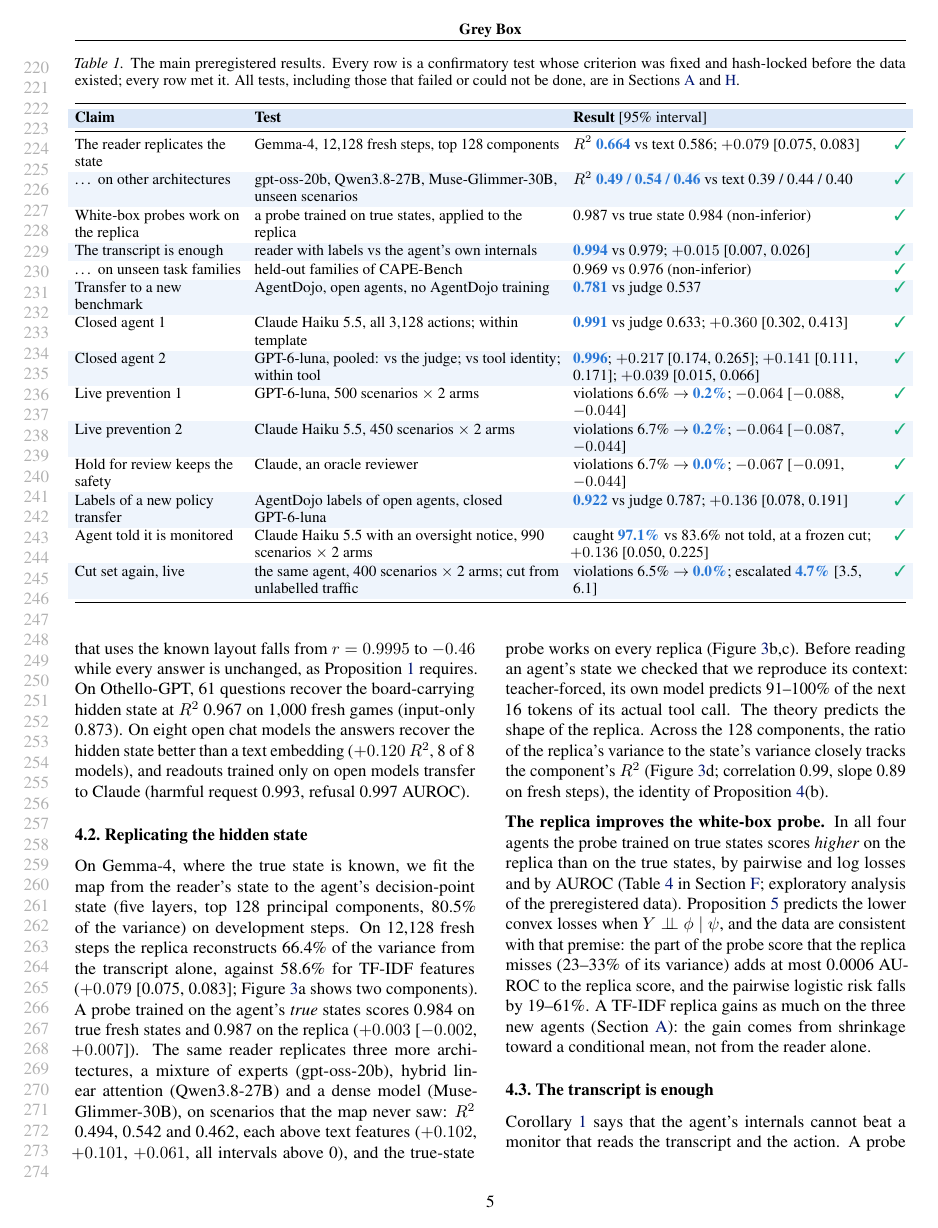
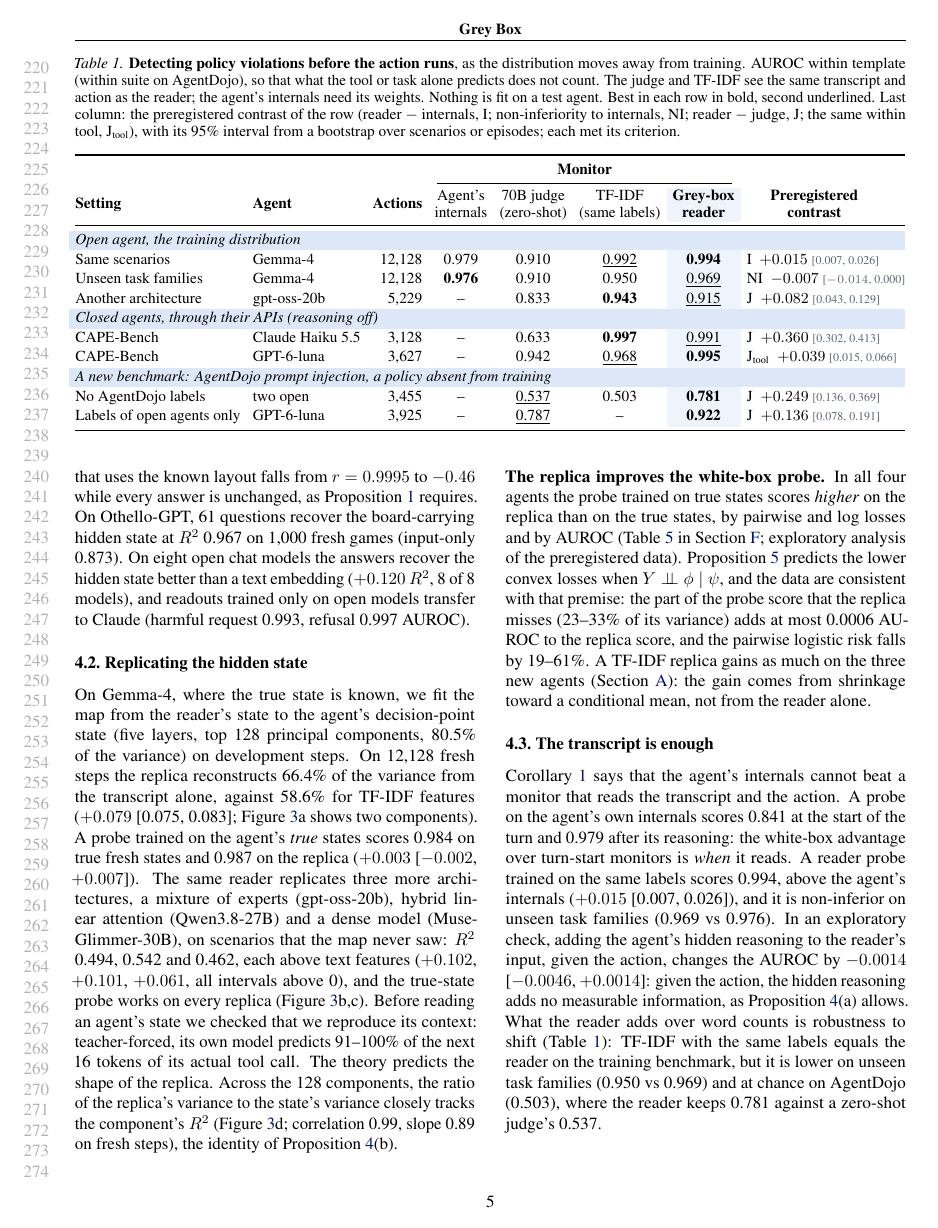
Before and after one commit to AryaFayyazi/GreyBox, a LaTeX paper (paper/main.tex): page 5 of 22. The pictures show the PDF file paper/main.pdf that the author committed with the source.

Commit message:
Paper: formal results tables (method x setting comparison; live prevention), figure 4 without the duplicate heat map
Co-Authored-By: Claude Opus 5.5 <noreply@anthropic.com>

```diff
--- a/paper/main.tex
+++ b/paper/main.tex
@@ -116,31 +117,32 @@ Every confirmatory test was preregistered: its document and analysis code were h
 \label{sec:results}
 
 \begin{table*}[t]
-\centering\footnotesize
-\renewcommand{\arraystretch}{1.08}
-\setlength{\tabcolsep}{4pt}
-\caption{The main preregistered results. Every row is a confirmatory test whose criterion was fixed and hash-locked before the data existed; every row met it. All tests, including those that failed or could not be done, are in \cref{app:limits,app:record}.}
+\centering\small
+\renewcommand{\arraystretch}{1.15}
+\setlength{\tabcolsep}{3.6pt}
+\newcommand{\ci}[1]{{\scriptsize\textcolor{gbmute}{[#1]}}}
+\newcommand{\sota}[1]{\textbf{#1}}
+\newcommand{\snd}[1]{\underline{#1}}
+\caption{\textbf{Detecting policy violations before the action runs}, as the distribution moves away from training. AUROC within template (within suite on AgentDojo), so that what the tool or task alone predicts does not count. The judge and TF-IDF see the same transcript and action as the reader; the agent's internals need its weights. Nothing is fit on a test agent. Best in each row in bold, second underlined. Last column: the preregistered contrast of the row (reader $-$ internals, I; non-inferiority to internals, NI; reader $-$ judge, J; the same within tool, J$_\text{tool}$), with its 95\% interval from a bootstrap over scenarios or episodes; each met its criterion.}
 \label{tab:main}
-\rowcolors{2}{gbrow}{white}
-\begin{tabularx}{\textwidth}{@{}>{\raggedright}p{0.2\textwidth}>{\raggedright}X>{\raggedright\arraybackslash}p{0.37\textwidth}c@{}}
+\begin{tabular}{@{}llr ccc>{\columncolor{gbrow}}c l@{}}
 \toprule
-\rowcolor{gbhead}\textbf{Claim} & \textbf{Test} & \textbf{Result} [95\% interval] & \\
+ & & & \multicolumn{4}{c}{\textbf{Monitor}} & \\
+\cmidrule(lr){4-7}
+\textbf{Setting} & \textbf{Agent} & \textbf{Actions} & \makecell{Agent's\\internals} & \makecell{70B judge\\(zero-shot)} & \makecell{TF-IDF\\(same labels)} & \makecell{\textbf{Grey-box}\\\textbf{reader}} & \makecell{\textbf{Preregistered}\\\textbf{contrast}} \\
 \midrule
-The reader replicates the state & Gemma-4, 12{,}128 fresh steps, top 128 components & $R^2$ \best{0.664} vs text 0.586; $+0.079$ [0.075, 0.083] & \cmark\\
-\dots{} on other architectures & gpt-oss-20b, Qwen3.8-27B, Muse-Glimmer-30B, unseen scenarios & $R^2$ \best{0.49 / 0.54 / 0.46} vs text 0.39 / 0.44 / 0.40 & \cmark\\
-White-box probes work on the replica & a probe trained on true states, applied to the replica & 0.987 vs true state 0.984 (non-inferior) & \cmark\\
-The transcript is enough & reader with labels vs the agent's own internals & \best{0.994} vs 0.979; $+0.015$ [0.007, 0.026] & \cmark\\
-\dots{} on unseen task families & held-out families of CAPE-Bench & 0.969 vs 0.976 (non-inferior) & \cmark\\
-Transfer to a new benchmark & AgentDojo, open agents, no AgentDojo training & \best{0.781} vs judge 0.537 & \cmark\\
-Closed agent 1 & Claude Haiku~5.5, all 3{,}128 actions; within template & \best{0.991} vs judge 0.633; $+0.360$ [0.302, 0.413] & \cmark\\
-Closed agent 2 & GPT-6-luna, pooled: vs the judge; vs tool identity; within tool & \best{0.996}; $+0.217$ [0.174, 0.265]; $+0.141$ [0.111, 0.171]; $+0.039$ [0.015, 0.066] & \cmark\\
-Live prevention 1 & GPT-6-luna, 500 scenarios $\times$ 2 arms & violations 6.6\% $\to$ \best{0.2\%}; $-0.064$ [$-0.088$, $-0.044$] & \cmark\\
-Live prevention 2 & Claude Haiku~5.5, 450 scenarios $\times$ 2 arms & violations 6.7\% $\to$ \best{0.2\%}; $-0.064$ [$-0.087$, $-0.044$] & \cmark\\
-Hold for review keeps the safety & Claude, an oracle reviewer & violations 6.7\% $\to$ \best{0.0\%}; $-0.067$ [$-0.091$, $-0.044$] & \cmark\\
-Labels of a new policy transfer & AgentDojo labels of open agents, closed GPT-6-luna & \best{0.922} vs judge 0.787; $+0.136$ [0.078, 0.191] & \cmark\\
-\ROBUSTTABLE
+\rowcolor{gbhead}\multicolumn{8}{@{}l}{\textit{Open agent, the training distribution}}\\
+Same scenarios & Gemma-4 & 12{,}128 & 0.979 & 0.910 & \snd{0.992} & \sota{0.994} & I\enspace$+0.015$ \ci{0.007, 0.026}\\
+Unseen task families & Gemma-4 & 12{,}128 & \sota{0.976} & 0.910 & 0.950 & \snd{0.969} & NI\enspace$-0.007$ \ci{$-0.014$, 0.000}\\
+Another architecture & gpt-oss-20b & 5{,}229 & -- & 0.833 & \sota{0.943} & \snd{0.915} & J\enspace$+0.082$ \ci{0.043, 0.129}\\
+\rowcolor{gbhead}\multicolumn{8}{@{}l}{\textit{Closed agents, through their APIs (reasoning off)}}\\
+CAPE-Bench & Claude Haiku~5.5 & 3{,}128 & -- & 0.633 & \sota{0.997} & \snd{0.991} & J\enspace$+0.360$ \ci{0.302, 0.413}\\
+CAPE-Bench & GPT-6-luna & 3{,}627 & -- & 0.942 & \snd{0.968} & \sota{0.995} & J$_\text{tool}$\enspace$+0.039$ \ci{0.015, 0.066}\\
+\rowcolor{gbhead}\multicolumn{8}{@{}l}{\textit{A new benchmark: AgentDojo prompt injection, a policy absent from training}}\\
+No AgentDojo labels & two open & 3{,}455 & -- & \snd{0.537} & 0.503 & \sota{0.781} & J\enspace$+0.249$ \ci{0.136, 0.369}\\
+Labels of open agents only & GPT-6-luna & 3{,}925 & -- & \snd{0.787} & -- & \sota{0.922} & J\enspace$+0.136$ \ci{0.078, 0.191}\\
 \bottomrule
-\end{tabularx}
+\end{tabular}
 \end{table*}
 
 \subsection{Reading the behavioural state}
@@ -166,13 +168,13 @@ The theory predicts the shape of the replica. Across the 128 components, the rat
 \subsection{The transcript is enough}
 \label{sec:sufficient}
 \Cref{cor:action} says that the agent's internals cannot beat a monitor that reads the transcript and the action. A probe on the agent's own internals scores 0.841 at the start of the turn and 0.979 after its reasoning: the white-box advantage over turn-start monitors is \emph{when} it reads. A reader probe trained on the same labels scores 0.994, above the agent's internals ($+0.015$ [0.007, 0.026]), and it is non-inferior on unseen task families (0.969 vs 0.976). In an exploratory check, adding the agent's hidden reasoning to the reader's input, given the action, changes the AUROC by $-0.0014$ [$-0.0046$, $+0.0014$]: given the action, the hidden reasoning adds no measurable information, as \cref{prop:replica}(a) allows.
-What the reader adds over word counts is robustness to shift (\cref{fig:transfer}a): TF-IDF with the same labels equals the reader on the training benchmark, but it is lower on unseen task families (0.950 vs 0.969) and at chance on AgentDojo (0.503), where the reader keeps 0.781 against a zero-shot judge's 0.537.
+What the reader adds over word counts is robustness to shift (\cref{tab:main}): TF-IDF with the same labels equals the reader on the training benchmark, but it is lower on unseen task families (0.950 vs 0.969) and at chance on AgentDojo (0.503), where the reader keeps 0.781 against a zero-shot judge's 0.537.
 
 
 \begin{figure*}[t]
 \centering
-\includegraphics[width=\textwidth]{figures/transfer.pdf}
-\caption{Transfer and robustness. (a) AUROC of the monitors under increasing shift, from the training scenarios to closed agents and a new benchmark (within template, or within suite on AgentDojo); best in each row boxed. (b) Labels of prompt injection collected on two \emph{open} agents, applied to the \emph{closed} GPT-6-luna: injected calls caught at the 95th percentile of benign calls, against the number of labelled calls (numbers: AUROC). (c) Claude Haiku~5.5 told, or not told, that it is monitored: the reader's scores of safe actions (histograms) and of violations (dots), and the cut frozen on Claude's earlier unlabelled traffic.}
+\includegraphics[width=0.72\textwidth]{figures/transfer.pdf}
+\caption{Transfer and robustness. (a) Labels of prompt injection collected on two \emph{open} agents, applied to the \emph{closed} GPT-6-luna: injected calls caught at the 95th percentile of benign calls, against the number of labelled calls (numbers: AUROC). (b) Claude Haiku~5.5 told, or not told, that it is monitored: the reader's scores of safe actions (histograms) and of violations (dots), and the cut frozen on Claude's earlier unlabelled traffic.}
 \label{fig:transfer}
 \end{figure*}
 
@@ -183,10 +185,10 @@ The scale of the scores does not transfer between agents (on Claude a cut at pro
 
 \begin{table}[t]
 \centering\small
-\renewcommand{\arraystretch}{1.12}\setlength{\tabcolsep}{5pt}
-\caption{Closed agents (reasoning off); monitors trained only on Gemma-4. Caught: violations escalated when exactly 5\% of the actions, the highest-scored, go to review (a cut set without labels). Best in each column in blue.}
+\renewcommand{\arraystretch}{1.15}\setlength{\tabcolsep}{4.5pt}
+\caption{\textbf{Closed agents at a 5\% review budget}, with monitors trained only on Gemma-4. Pooled AUROC and the share of violations caught when exactly 5\% of the actions, the highest-scored, go to review (a cut set without labels). Best in each column in bold, second underlined.}
 \label{tab:closed}
 \begin{tabular}{@{}lcccc@{}}
 \toprule
-\rowcolor{gbhead} & \multicolumn{2}{c}{\textbf{Claude Haiku 5.5}} & \multicolumn{2}{c}{\textbf{GPT-6-luna}}\\
-\rowcolor{gbhead} & AUROC & caught & AUROC & caught\\
+ & \multicolumn{2}{c}{\textbf{Claude Haiku 5.5}} & \multicolumn{2}{c}{\textbf{GPT-6-luna}}\\
+\cmidrule(lr){2-3}\cmidrule(lr){4-5}
@@ -198,2 +201 @@ Tool identity & 0.857 & 42.4\% & 0.856 & 13.6\%\\
 \bottomrule
-\end{tabular}\\[2pt]
@@ -205,0 +209,9 @@ We ran the monitor as a server in the tool loop of each closed agent, on the sam
+\begin{table}[t]
+\centering\footnotesize
+\renewcommand{\arraystretch}{1.15}
+\setlength{\tabcolsep}{2.6pt}
+\caption{\textbf{Live prevention} in the closed agents' tool loops (preregistered; each of 500, 450, 450 and 400 scenarios run without and with the gate). Episodes with an executed violation and episodes that reached the task goal, in \%; $\Delta$: gated $-$ ungated violation rate (as a fraction) with its 95\% interval (bootstrap over scenarios).}
+\label{tab:live}
+\begin{tabular}{@{}l c>{\columncolor{gbrow}}c c cc@{}}
+\toprule
+ & \multicolumn{2}{c}{\textbf{Violations}} & & \multicolumn{2}{c}{\textbf{Goals}}\\
```
Also changed, not shown: docs/research_ledger.md (+7 -0 lines), paper/archive/table1_report_style_2026-10-18.tex (added, +27 -0 lines), paper/robustness.tex (+2 -2 lines), paper/figures/transfer.pdf, paper/main.pdf, paper/pg1-01.png (added), paper/top-01.png (added), paper/top.png (added), results/figures/transfer.pdf, results/figures/transfer.png, paper/main.tex (24 more changed lines), 1 other file.
